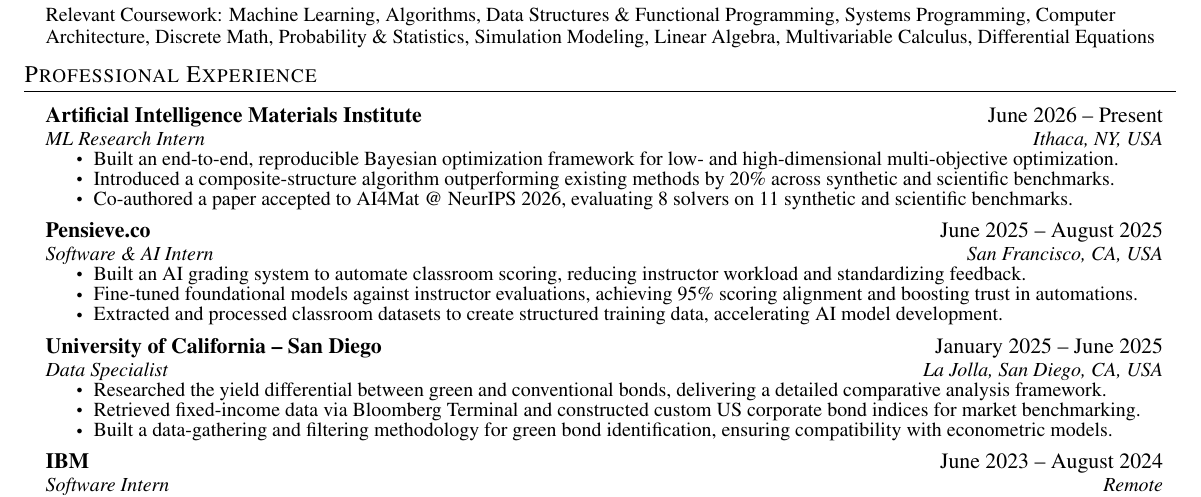
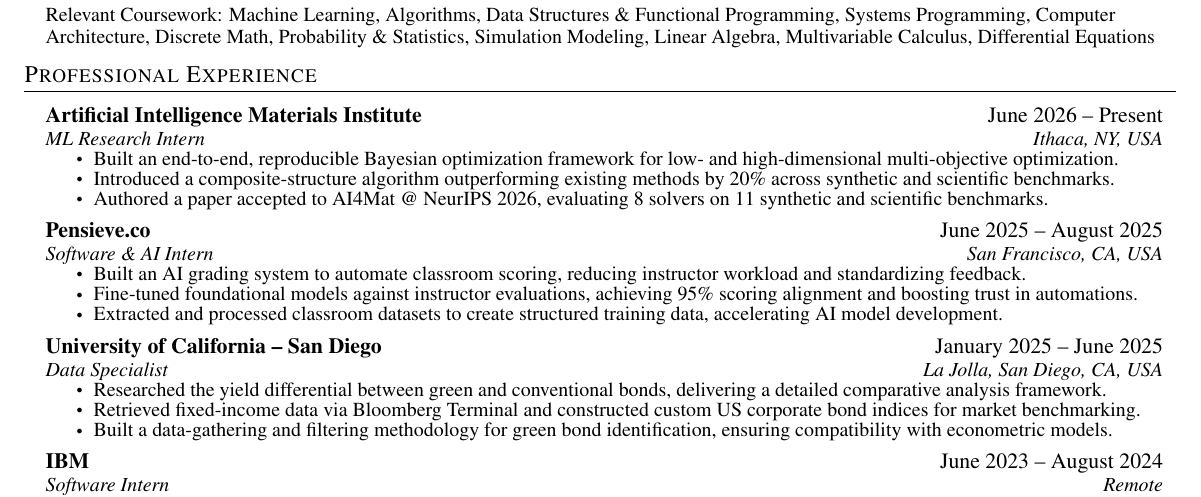
Before and after one commit to Sahas266/Sahas266.github.io, a LaTeX CV (Sahas_Goli_Resume.tex): part of the page, cut so that both start at the same text. Compiled offline with pdfLaTeX.

Commit message:
Reword AI4Mat bullet to Authored

```diff
--- a/Sahas_Goli_Resume.tex
+++ b/Sahas_Goli_Resume.tex
@@ -131,7 +131,7 @@
       \resumeItemListStart
         \resumeItem{Built an end-to-end, reproducible Bayesian optimization framework for low- and high-dimensional multi-objective optimization.}
         \resumeItem{Introduced a composite-structure algorithm outperforming existing methods by 20\% across synthetic and scientific benchmarks.}
-        \resumeItem{Co-authored a paper accepted to AI4Mat @ NeurIPS 2026, evaluating 8 solvers on 11 synthetic and scientific benchmarks.}
+        \resumeItem{Authored a paper accepted to AI4Mat @ NeurIPS 2026, evaluating 8 solvers on 11 synthetic and scientific benchmarks.}
       \resumeItemListEnd
 
     \resumeSubheading
```
Also changed, not shown: Sahas_Goli_Resume.pdf.
